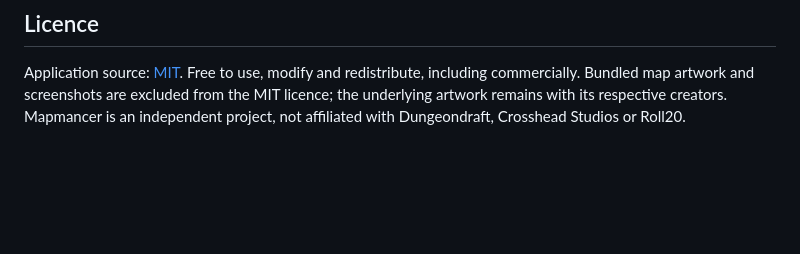
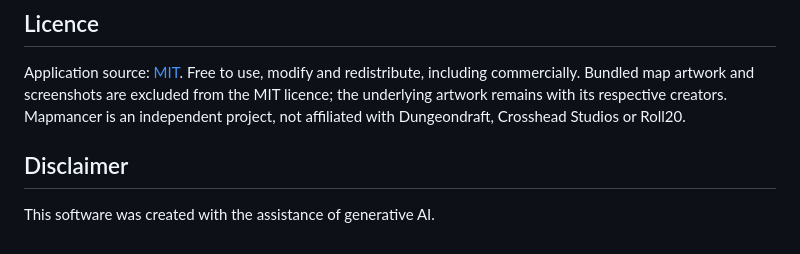
Before and after one commit to Dangerousbros/Mapmancer, a Markdown page: README.md, the part around the change. Rendered like a GitHub page; blank space fills up the shorter version.

```diff
--- a/README.md
+++ b/README.md
@@ -93,3 +93,7 @@ Start `python server.py --no-open --port 8766` before browser tests. Tests use C
 ## Licence
 
 Application source: [MIT](LICENSE). Free to use, modify and redistribute, including commercially. Bundled map artwork and screenshots are excluded from the MIT licence; the underlying artwork remains with its respective creators. Mapmancer is an independent project, not affiliated with Dungeondraft, Crosshead Studios or Roll20.
+
+## Disclaimer
+
+This software was created with the assistance of generative AI.
```
